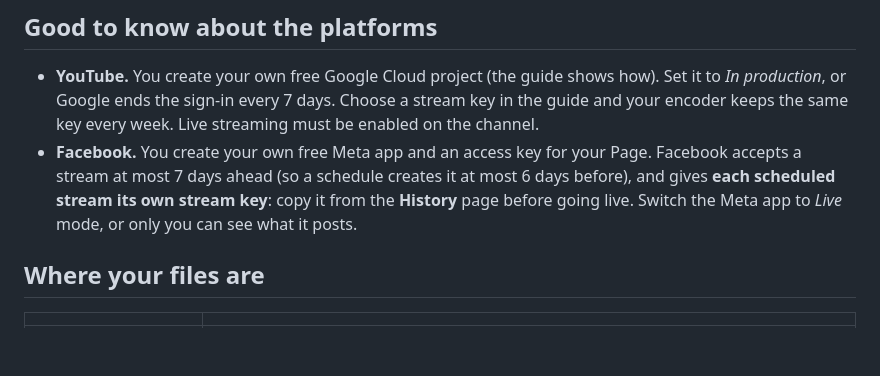
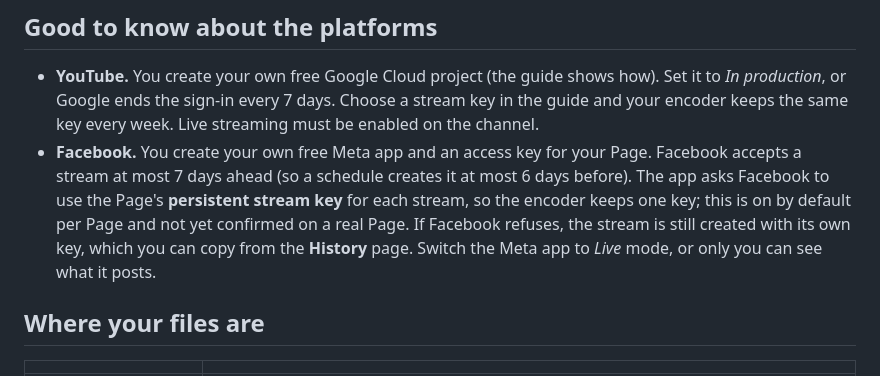
Before and after one commit to Leaven-Labs/Stream-Scheduler, a Markdown page: README.md, the part around the change. Rendered like a GitHub page; blank space fills up the shorter version.

```diff
--- a/README.md
+++ b/README.md
@@ -68,9 +68,11 @@ stream is still more than 10 minutes away. A stream is never created twice.
   production*, or Google ends the sign-in every 7 days. Choose a stream key in the guide and your
   encoder keeps the same key every week. Live streaming must be enabled on the channel.
 - **Facebook.** You create your own free Meta app and an access key for your Page. Facebook accepts a
-  stream at most 7 days ahead (so a schedule creates it at most 6 days before), and gives **each
-  scheduled stream its own stream key**: copy it from the **History** page before going live. Switch
-  the Meta app to *Live* mode, or only you can see what it posts.
+  stream at most 7 days ahead (so a schedule creates it at most 6 days before). The app asks Facebook
+  to use the Page's **persistent stream key** for each stream, so the encoder keeps one key; this is
+  on by default per Page and not yet confirmed on a real Page. If Facebook refuses, the stream is still
+  created with its own key, which you can copy from the **History** page. Switch the Meta app to
+  *Live* mode, or only you can see what it posts.
 
 ## Where your files are
 
```
Also changed, not shown: docs/destinations-light.png, 6 other files.
